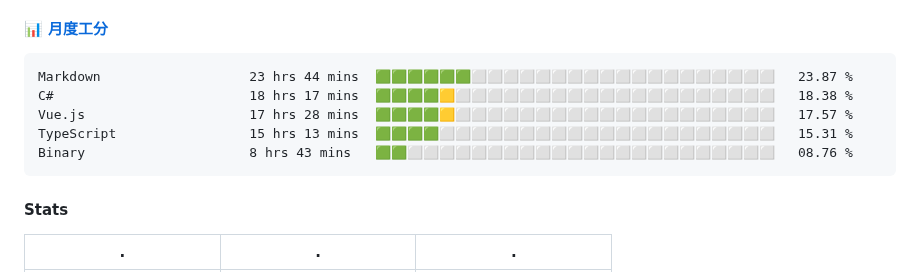
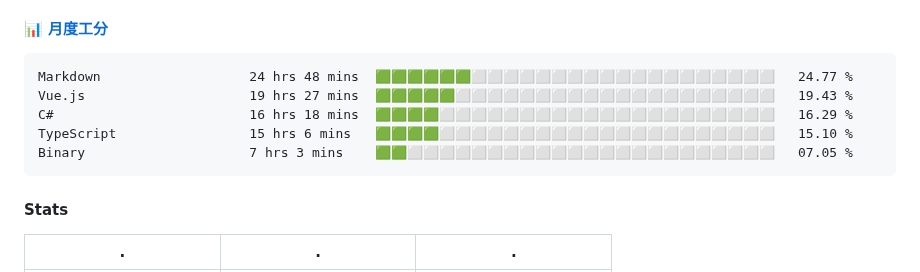
Before and after one commit to changweihua/changweihua, a Markdown page: README.md, the part around the change. Rendered like a GitHub page.

Commit message:
Update Waka Stats

````diff
--- a/README.md
+++ b/README.md
@@ -26,11 +26,11 @@ English | [中文](README_CN.md)
 <!--START_SECTION:wakao-->
 
 ```txt
-Markdown                   23 hrs 44 mins  🟩🟩🟩🟩🟩🟩⬜⬜⬜⬜⬜⬜⬜⬜⬜⬜⬜⬜⬜⬜⬜⬜⬜⬜⬜   23.87 %
-C#                         18 hrs 17 mins  🟩🟩🟩🟩🟨⬜⬜⬜⬜⬜⬜⬜⬜⬜⬜⬜⬜⬜⬜⬜⬜⬜⬜⬜⬜   18.38 %
-Vue.js                     17 hrs 28 mins  🟩🟩🟩🟩🟨⬜⬜⬜⬜⬜⬜⬜⬜⬜⬜⬜⬜⬜⬜⬜⬜⬜⬜⬜⬜   17.57 %
-TypeScript                 15 hrs 13 mins  🟩🟩🟩🟩⬜⬜⬜⬜⬜⬜⬜⬜⬜⬜⬜⬜⬜⬜⬜⬜⬜⬜⬜⬜⬜   15.31 %
-Binary                     8 hrs 43 mins   🟩🟩⬜⬜⬜⬜⬜⬜⬜⬜⬜⬜⬜⬜⬜⬜⬜⬜⬜⬜⬜⬜⬜⬜⬜   08.76 %
+Markdown                   24 hrs 48 mins  🟩🟩🟩🟩🟩🟩⬜⬜⬜⬜⬜⬜⬜⬜⬜⬜⬜⬜⬜⬜⬜⬜⬜⬜⬜   24.77 %
+Vue.js                     19 hrs 27 mins  🟩🟩🟩🟩🟩⬜⬜⬜⬜⬜⬜⬜⬜⬜⬜⬜⬜⬜⬜⬜⬜⬜⬜⬜⬜   19.43 %
+C#                         16 hrs 18 mins  🟩🟩🟩🟩⬜⬜⬜⬜⬜⬜⬜⬜⬜⬜⬜⬜⬜⬜⬜⬜⬜⬜⬜⬜⬜   16.29 %
+TypeScript                 15 hrs 6 mins   🟩🟩🟩🟩⬜⬜⬜⬜⬜⬜⬜⬜⬜⬜⬜⬜⬜⬜⬜⬜⬜⬜⬜⬜⬜   15.10 %
+Binary                     7 hrs 3 mins    🟩🟩⬜⬜⬜⬜⬜⬜⬜⬜⬜⬜⬜⬜⬜⬜⬜⬜⬜⬜⬜⬜⬜⬜⬜   07.05 %
 ```
 
 <!--END_SECTION:wakao-->
````
